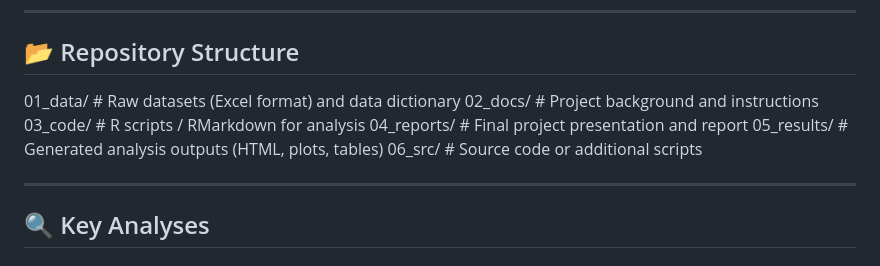
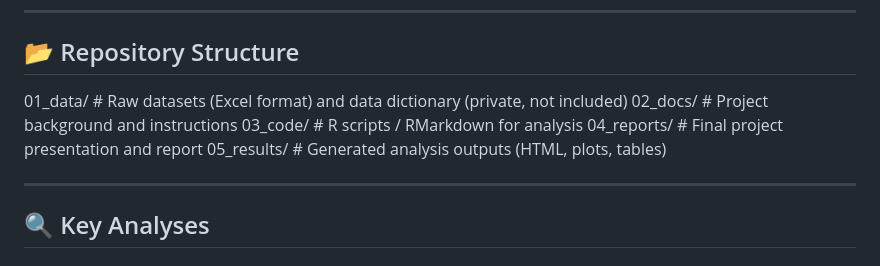
Before and after one commit to Kiki0831/ct-sts-2019, a Markdown page: README.md, the part around the change. Rendered like a GitHub page.

```diff
--- a/README.md
+++ b/README.md
@@ -19,12 +19,11 @@ Data cleaning, preprocessing, statistical testing, and plotting were performed u
 ---
 
 ## 📂 Repository Structure
-01_data/        # Raw datasets (Excel format) and data dictionary
+01_data/        # Raw datasets (Excel format) and data dictionary (private, not included)
 02_docs/        # Project background and instructions
 03_code/        # R scripts / RMarkdown for analysis
 04_reports/     # Final project presentation and report
 05_results/     # Generated analysis outputs (HTML, plots, tables)
-06_src/         # Source code or additional scripts
 
 ---
 
```
